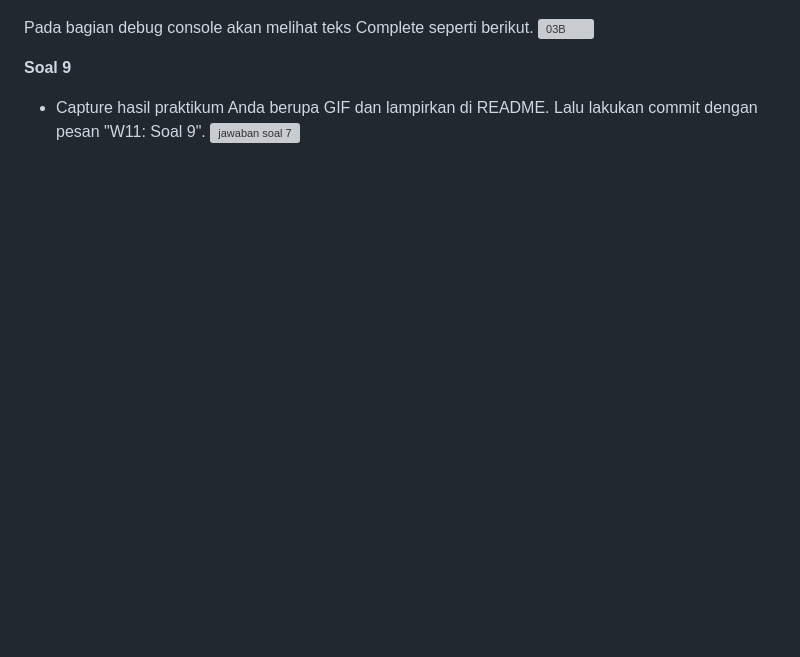
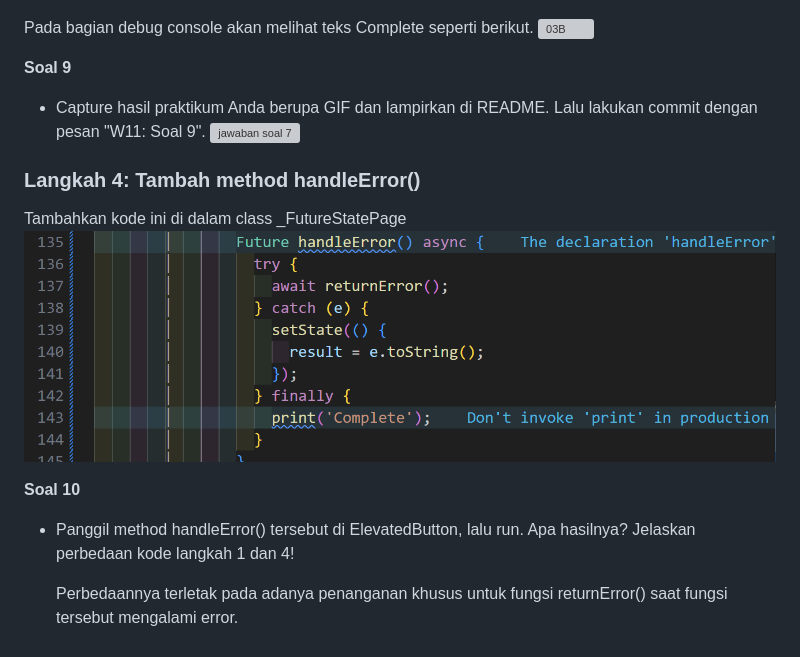
Before and after one commit to mandesss/03-2241720153-PemrogramanMobile, a Markdown page: week 11/src/README.md, the part around the change. Drawn GitHub-style; pictures changed too: week 11/docs/p5/langkah4.png (added); blank space fills up the shorter version; grey boxes are pictures that could not be loaded.

Commit message:
W11: Soal 10

```diff
--- a/week 11/src/README.md
+++ b/week 11/src/README.md
@@ -157,3 +157,13 @@ Pada bagian debug console akan melihat teks Complete seperti berikut.
 
 - Capture hasil praktikum Anda berupa GIF dan lampirkan di README. Lalu lakukan commit dengan pesan "W11: Soal 9".
 ![jawaban soal 7](../../week%2011/docs/p5/soal9.gif)
+
+
+### Langkah 4: Tambah method handleError()
+Tambahkan kode ini di dalam class _FutureStatePage
+![04](../../week%2011/docs/p5/langkah4.png)
+
+**Soal 10**
+- Panggil method handleError() tersebut di ElevatedButton, lalu run. Apa hasilnya? Jelaskan perbedaan kode langkah 1 dan 4!
+
+    Perbedaannya terletak pada adanya penanganan khusus untuk fungsi returnError() saat fungsi tersebut mengalami error.
```
Also changed, not shown: 1 other file.
